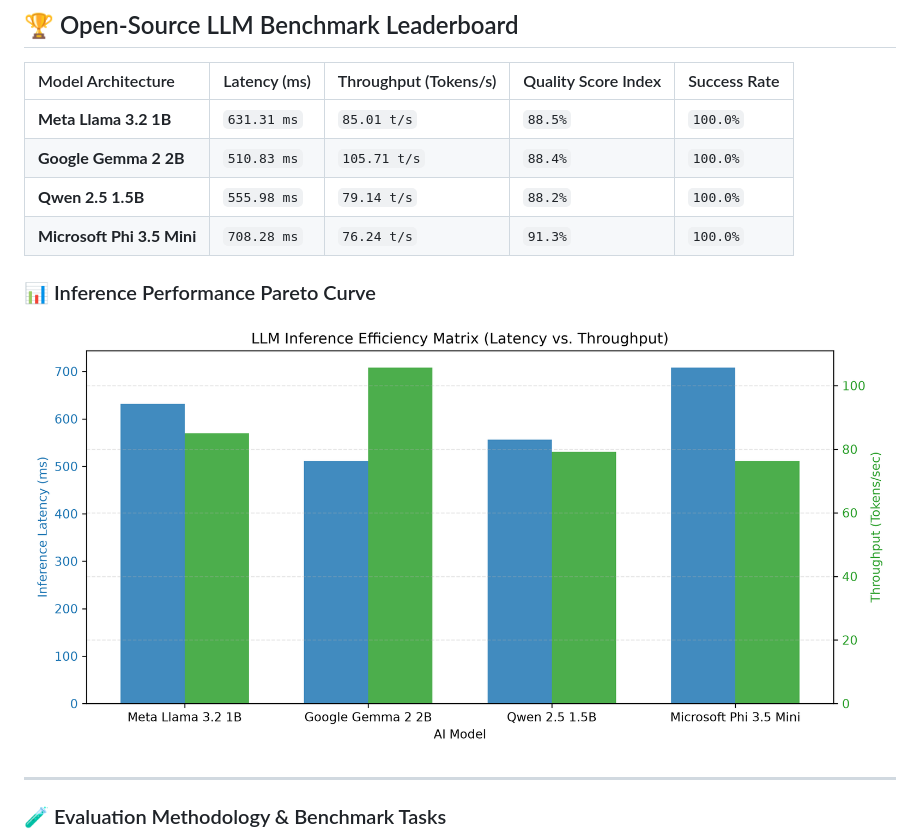
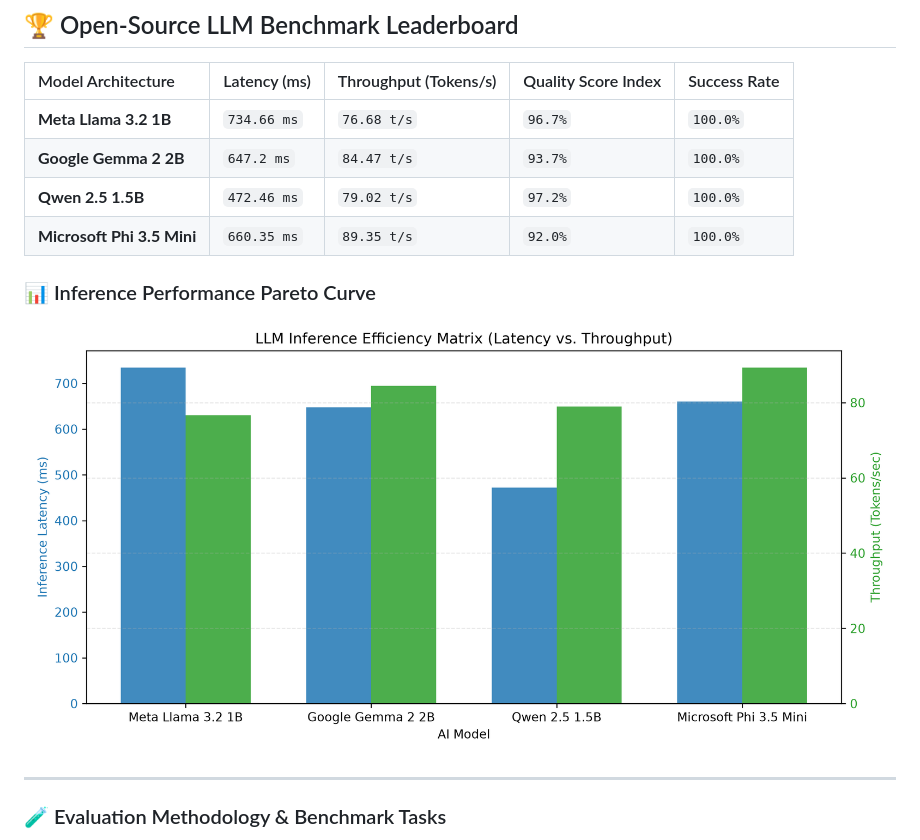
Before and after one commit to chandravurakaranam/llm-eval-benchmarks, a Markdown page: README.md, the part around one of its changes. Drawn GitHub-style; pictures changed too: llm_performance_matrix.png.

Commit message:
Automated update: LLM evaluation leaderboards & latency metrics

```diff
--- a/README.md
+++ b/README.md
@@ -8,13 +8,13 @@ An automated MLOps evaluation and benchmarking engine designed to measure open-w
 
 | Model Architecture | Latency (ms) | Throughput (Tokens/s) | Quality Score Index | Success Rate |
 | :--- | :--- | :--- | :--- | :--- |
-| **Meta Llama 3.2 1B** | `631.31 ms` | `85.01 t/s` | `88.5%` | `100.0%` |
-| **Google Gemma 2 2B** | `510.83 ms` | `105.71 t/s` | `88.4%` | `100.0%` |
-| **Qwen 2.5 1.5B** | `555.98 ms` | `79.14 t/s` | `88.2%` | `100.0%` |
-| **Microsoft Phi 3.5 Mini** | `708.28 ms` | `76.24 t/s` | `91.3%` | `100.0%` |
+| **Meta Llama 3.2 1B** | `734.66 ms` | `76.68 t/s` | `96.7%` | `100.0%` |
+| **Google Gemma 2 2B** | `647.2 ms` | `84.47 t/s` | `93.7%` | `100.0%` |
+| **Qwen 2.5 1.5B** | `472.46 ms` | `79.02 t/s` | `97.2%` | `100.0%` |
+| **Microsoft Phi 3.5 Mini** | `660.35 ms` | `89.35 t/s` | `92.0%` | `100.0%` |
 
 ### 📊 Inference Performance Pareto Curve
-![LLM Performance Matrix](llm_performance_matrix.png?v=1795114600)
+![LLM Performance Matrix](llm_performance_matrix.png?v=1795199308)
 
 ---
 
```
Also changed, not shown: other parts of README.md (+1 -1 lines), 1 other file.
